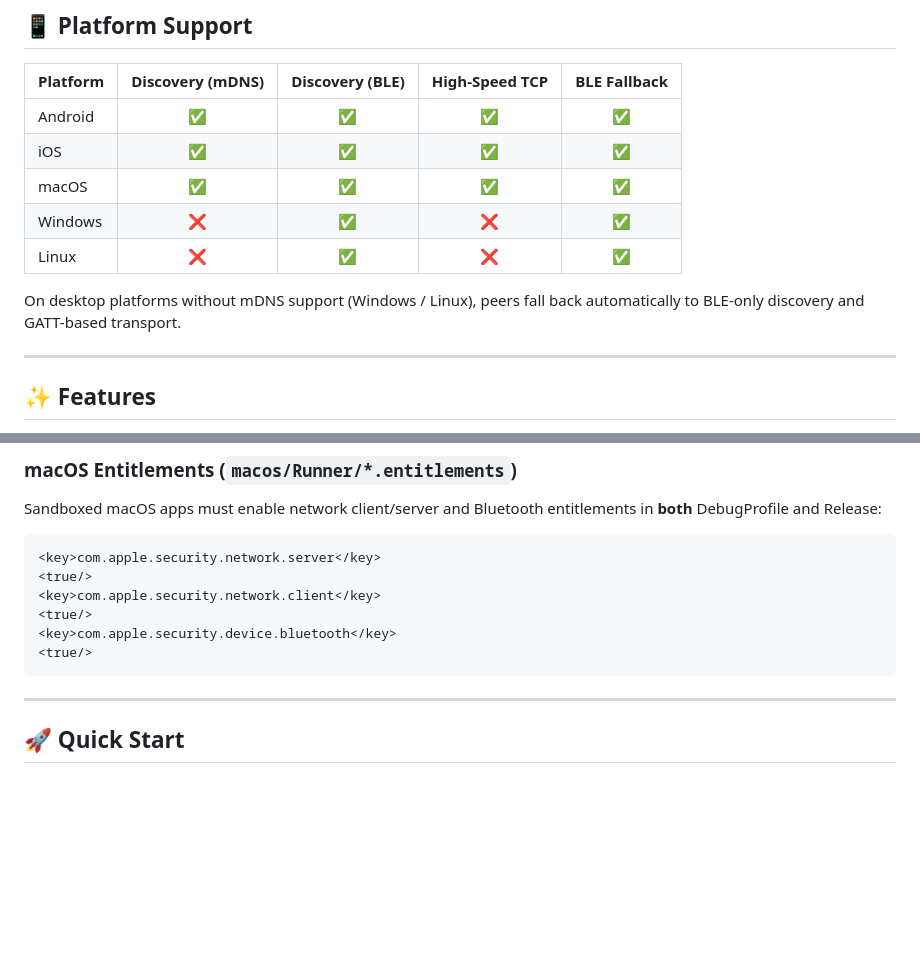
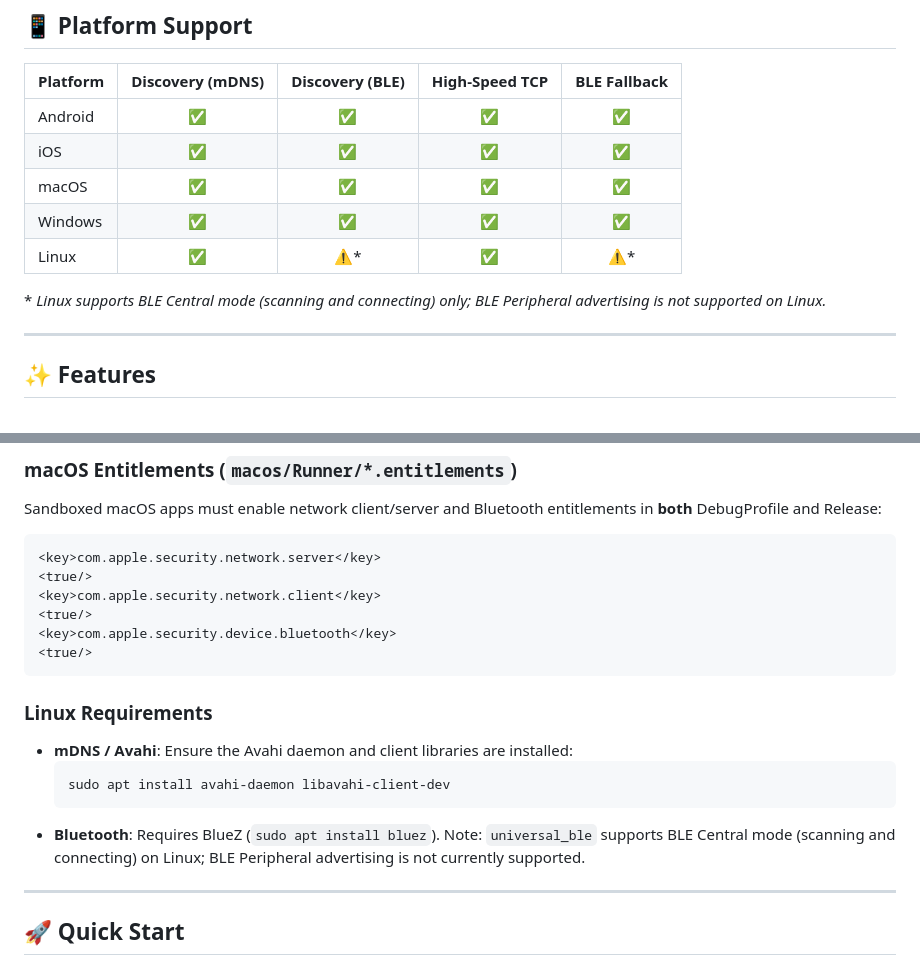
Before and after one commit to Navideck/nearby, a Markdown page: README.md, 2 parts joined by grey strips. Rendered like a GitHub page; blank space fills up the shorter version.

````diff
--- a/README.md
+++ b/README.md
@@ -17,10 +17,10 @@ Built with pure Dart socket orchestration on top of **[Bonsoir](https://pub.dev/
 | Android  | ✅               | ✅              | ✅             | ✅           |
 | iOS      | ✅               | ✅              | ✅             | ✅           |
 | macOS    | ✅               | ✅              | ✅             | ✅           |
-| Windows  | ❌               | ✅              | ❌             | ✅           |
-| Linux    | ❌               | ✅              | ❌             | ✅           |
+| Windows  | ✅               | ✅              | ✅             | ✅           |
+| Linux    | ✅               | ⚠️*             | ✅             | ⚠️*          |
 
-On desktop platforms without mDNS support (Windows / Linux), peers fall back automatically to BLE-only discovery and GATT-based transport.
+\* *Linux supports BLE Central mode (scanning and connecting) only; BLE Peripheral advertising is not supported on Linux.*
 
 ---
 
@@ -136,6 +136,14 @@ Sandboxed macOS apps must enable network client/server and Bluetooth entitlement
 <key>com.apple.security.device.bluetooth</key>
 <true/>
 ```
+
+### Linux Requirements
+
+- **mDNS / Avahi**: Ensure the Avahi daemon and client libraries are installed:
+  ```bash
+  sudo apt install avahi-daemon libavahi-client-dev
+  ```
+- **Bluetooth**: Requires BlueZ (`sudo apt install bluez`). Note: `universal_ble` supports BLE Central mode (scanning and connecting) on Linux; BLE Peripheral advertising is not currently supported.
 
 ---
 
````
